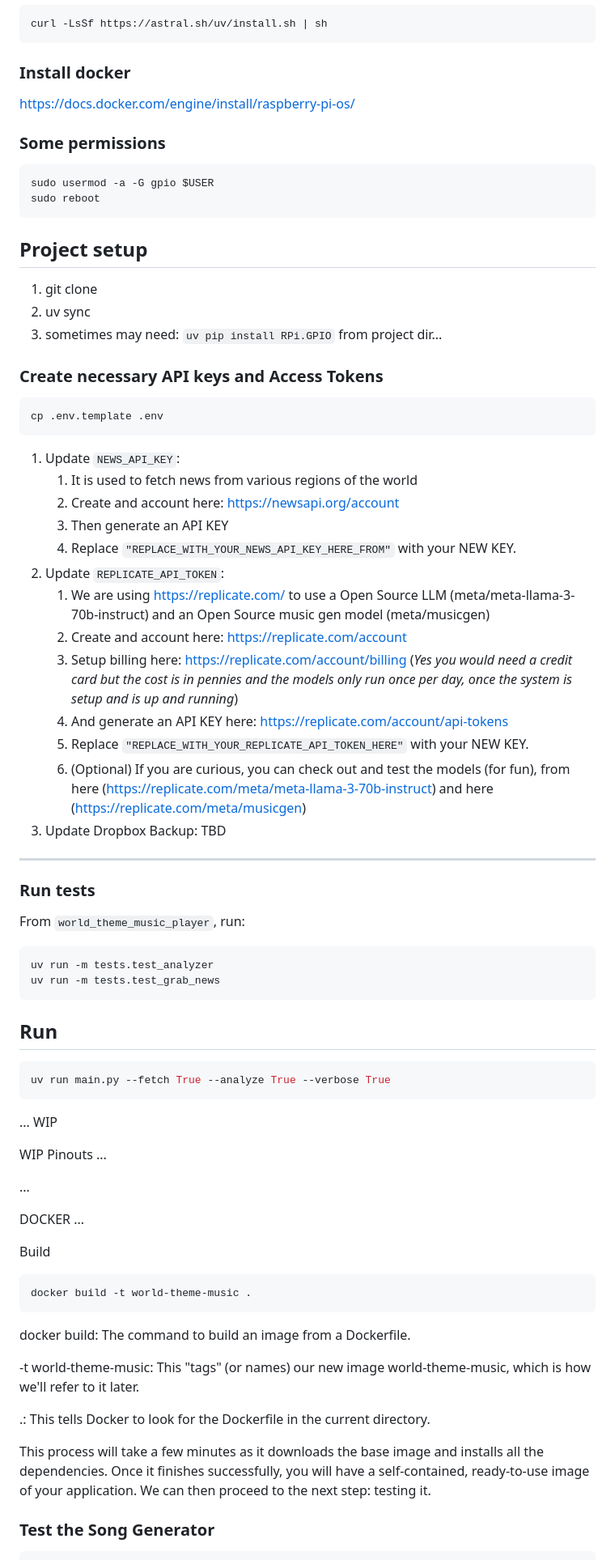
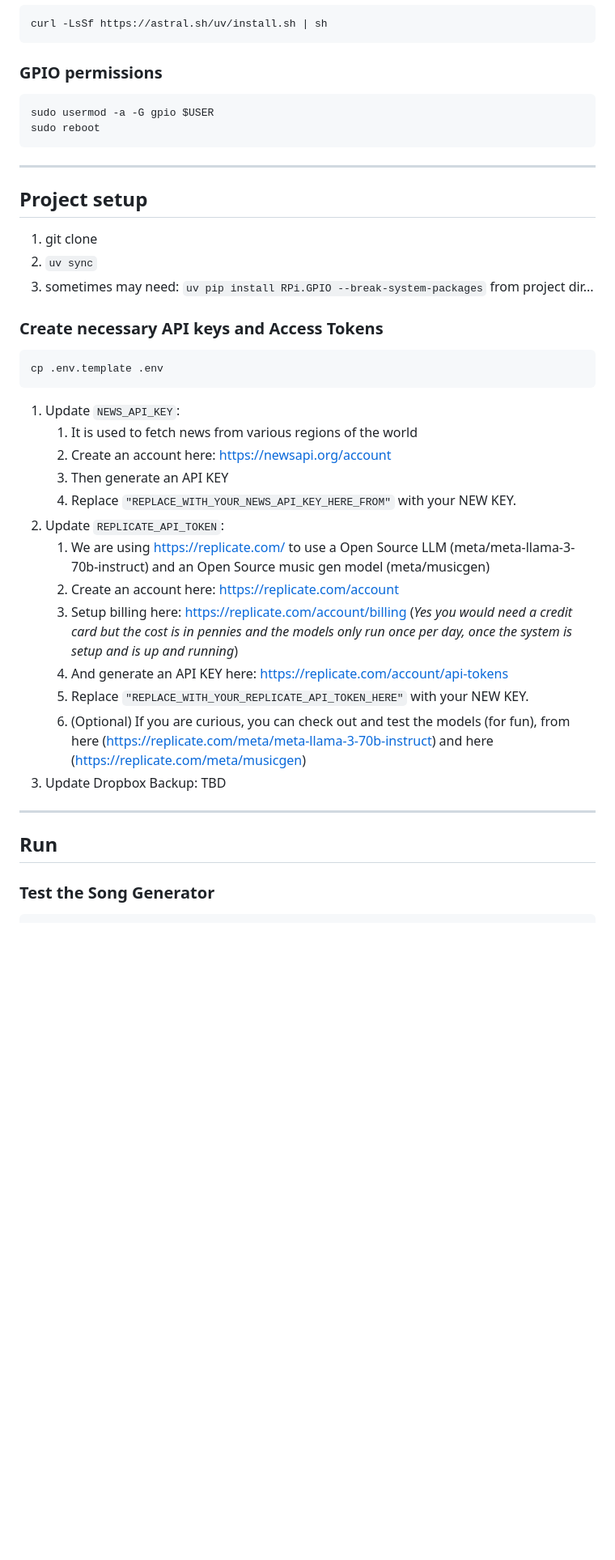
Before and after one commit to dattasaurabh82/current_state, a Markdown page: README.md, the part around one of its changes. Shown at 81% size. Rendered like a GitHub page; blank space fills up the shorter version.

````diff
--- a/README.md
+++ b/README.md
@@ -124,24 +126,20 @@ sudo apt-get install libportaudio2 -y
 curl -LsSf https://astral.sh/uv/install.sh | sh
 ```
 
-### Install docker
-
-https://docs.docker.com/engine/install/raspberry-pi-os/
-
-
-### Some permissions
+### GPIO permissions
 
 ```bash
 sudo usermod -a -G gpio $USER
 sudo reboot
 ```
 
+---
 
 ## Project setup
 
 1. git clone
-2. uv sync
-3. sometimes may need: `uv pip install RPi.GPIO` from project dir...
+2. `uv sync`
+3. sometimes may need: `uv pip install RPi.GPIO --break-system-packages` from project dir...
 
 ### Create necessary API keys and Access Tokens
 
@@ -151,58 +149,21 @@ cp .env.template .env
 
 1. Update `NEWS_API_KEY`:
    1. It is used to fetch news from various regions of the world
-   2. Create and account here: https://newsapi.org/account
+   2. Create an account here: https://newsapi.org/account
    3. Then generate an API KEY
    4. Replace `"REPLACE_WITH_YOUR_NEWS_API_KEY_HERE_FROM"` with your NEW KEY.
 2. Update `REPLICATE_API_TOKEN`:
    1. We are using https://replicate.com/ to use a Open Source LLM (meta/meta-llama-3-70b-instruct) and an Open Source music gen model (meta/musicgen)
-   2. Create and account here: https://replicate.com/account
+   2. Create an account here: https://replicate.com/account
    3. Setup billing here: https://replicate.com/account/billing (_Yes you would need a credit card but the cost is in pennies and the models only run once per day, once the system is setup and is up and running_)
    4. And generate an API KEY here: https://replicate.com/account/api-tokens
    5. Replace `"REPLACE_WITH_YOUR_REPLICATE_API_TOKEN_HERE"` with your NEW KEY.
    6. (Optional) If you are curious, you can check out and test the models (for fun), from here (https://replicate.com/meta/meta-llama-3-70b-instruct) and here (https://replicate.com/meta/musicgen)
 3. Update Dropbox Backup: TBD
 
-
 ---
 
-### Run tests
-
-From `world_theme_music_player`, run:
-
-```bash
-uv run -m tests.test_analyzer
-uv run -m tests.test_grab_news
-```
-
 ## Run
-
-```bash
-uv run main.py --fetch True --analyze True --verbose True
-```
-
-... WIP
-
-WIP Pinouts ...
-
-...
-
-DOCKER
-...
-
-Build
-
-```bash
-docker build -t world-theme-music .
-```
-
-docker build: The command to build an image from a Dockerfile.
-
--t world-theme-music: This "tags" (or names) our new image world-theme-music, which is how we'll refer to it later.
-
-.: This tells Docker to look for the Dockerfile in the current directory.
-
-This process will take a few minutes as it downloads the base image and installs all the dependencies. Once it finishes successfully, you will have a self-contained, ready-to-use image of your application. We can then proceed to the next step: testing it.
 
 ### Test the Song Generator
 
````
Also changed, not shown: other parts of README.md (+113 -103 lines).
